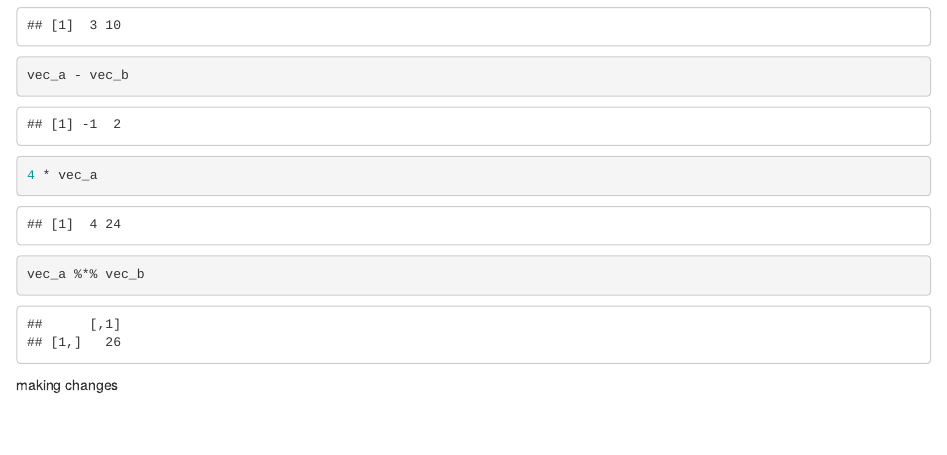
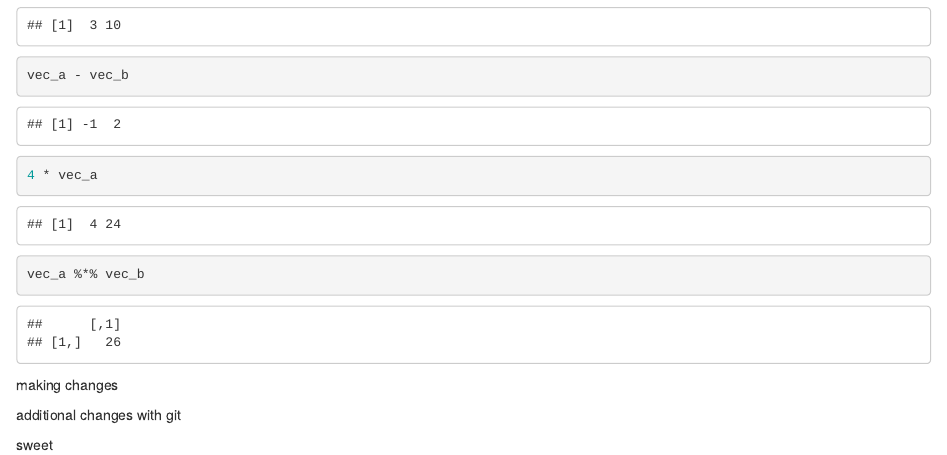
Before and after one commit to kristineduarte/eds212_day3_task2, an R Markdown document (EDS212_day3_task2.Rmd): the page in a window 1100 px wide, from 230 px down. The pictures show the output file EDS212_day3_task2.html that the author committed with the source, opened offline.

Commit message:
more changes with github

````diff
--- a/EDS212_day3_task2.Rmd
+++ b/EDS212_day3_task2.Rmd
@@ -24,3 +24,8 @@ vec_a %*% vec_b
 ```
 
 making changes
+
+
+ additional changes with git
+
+ sweet
````
Also changed, not shown: EDS212_day3_task2.html.
